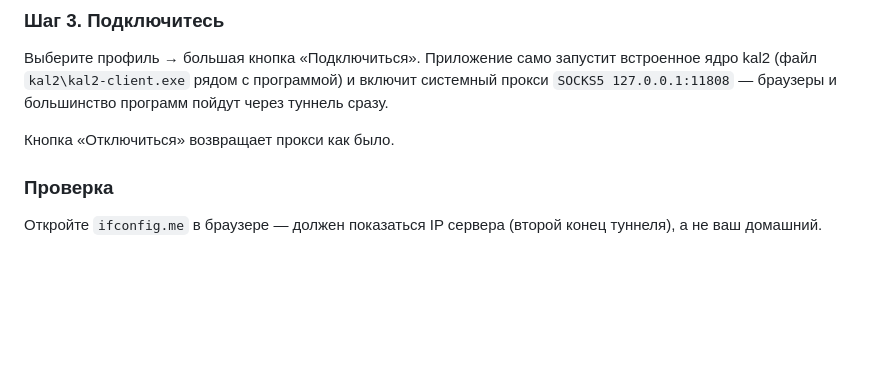
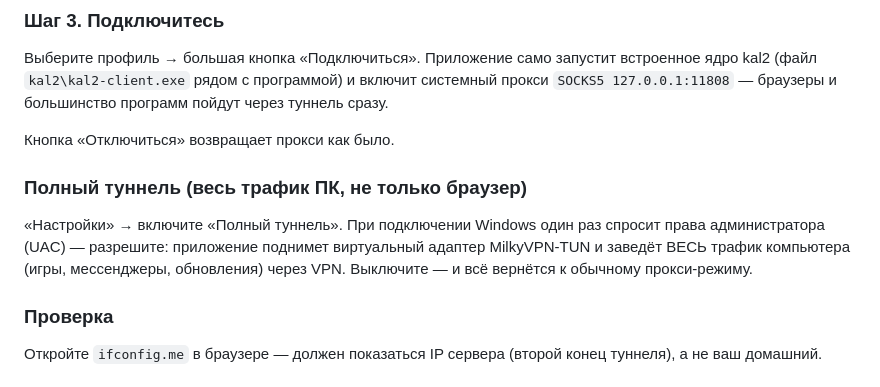
Before and after one commit to Frtertaer/milkyvpn, a Markdown page: INSTALL_PC_RU.md, the part around the change. GitHub-like rendering; blank space fills up the shorter version.

Commit message:
docs: full-tunnel toggle (admin prompt) in PC install guide
Co-Authored-By: Devin AI <158243242+devin-ai-integration[bot]@users.noreply.github.com>

```diff
--- a/INSTALL_PC_RU.md
+++ b/INSTALL_PC_RU.md
@@ -27,6 +27,14 @@
 браузеры и большинство программ пойдут через туннель сразу.
 
 Кнопка «Отключиться» возвращает прокси как было.
+
+### Полный туннель (весь трафик ПК, не только браузер)
+
+«Настройки» → включите «Полный туннель». При подключении Windows один раз
+спросит права администратора (UAC) — разрешите: приложение поднимет
+виртуальный адаптер MilkyVPN-TUN и заведёт ВЕСЬ трафик компьютера
+(игры, мессенджеры, обновления) через VPN. Выключите — и всё вернётся
+к обычному прокси-режиму.
 
 ### Проверка
 
```
